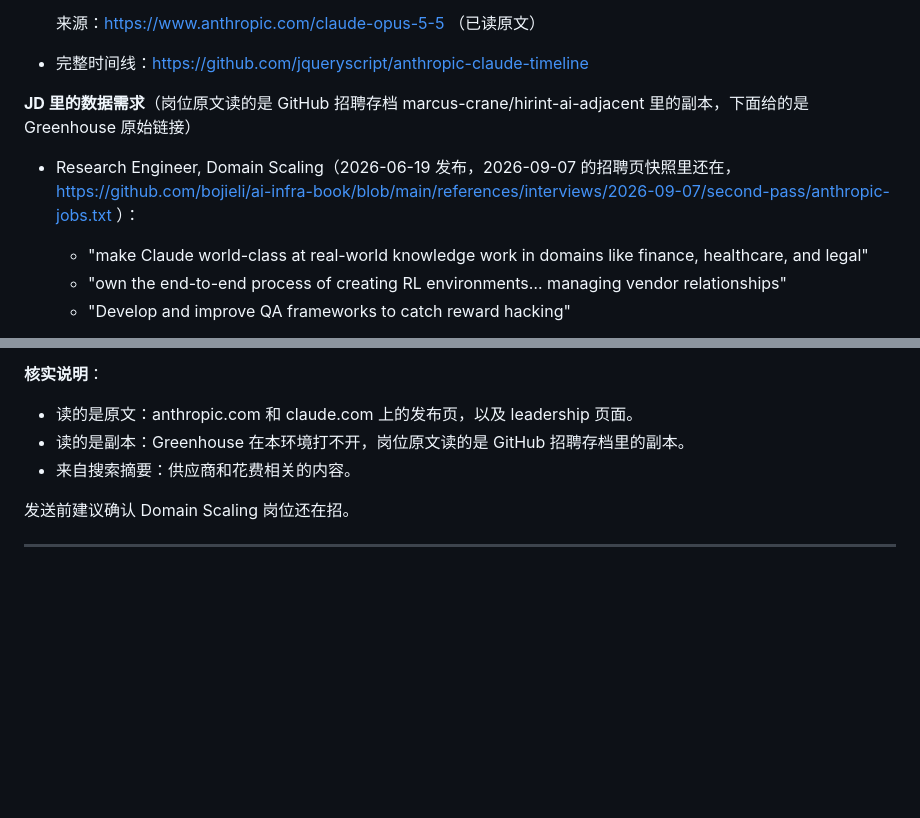
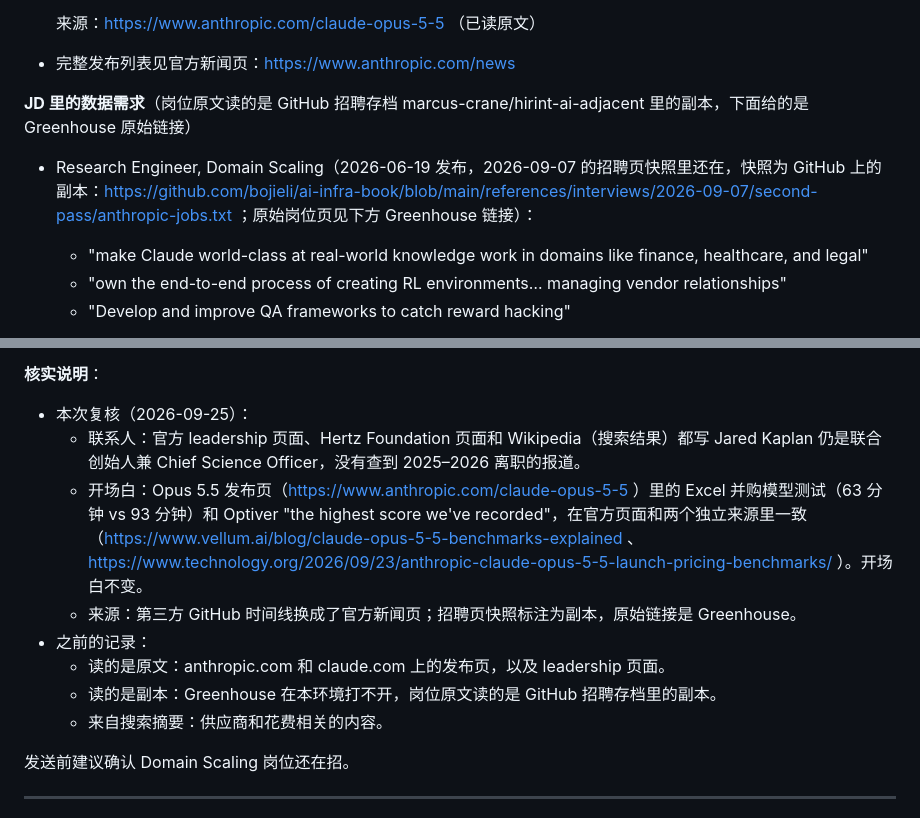
Before and after one commit to wangchen0802/outreaching, a Markdown page: drafts/anthropic.md, 2 parts joined by grey strips. Rendered like a GitHub page; blank space fills up the shorter version.

Commit message:
Verify Anthropic, Balyasny and Google DeepMind drafts
Co-Authored-By: Claude Opus 5.5 <noreply@anthropic.com>
Claude-Session: https://claude.ai/code/session_01PyZEqE4P2qvYrjwPbToT2B

```diff
--- a/drafts/anthropic.md
+++ b/drafts/anthropic.md
@@ -30,10 +30,10 @@
   - GDPval-AA v2.1 得 1846 Elo。
 
   来源：https://www.anthropic.com/claude-opus-5-5 （已读原文）
-- 完整时间线：https://github.com/jqueryscript/anthropic-claude-timeline
+- 完整发布列表见官方新闻页：https://www.anthropic.com/news
 
 **JD 里的数据需求**（岗位原文读的是 GitHub 招聘存档 marcus-crane/hirint-ai-adjacent 里的副本，下面给的是 Greenhouse 原始链接）
-- Research Engineer, Domain Scaling（2026-06-19 发布，2026-09-07 的招聘页快照里还在，https://github.com/bojieli/ai-infra-book/blob/main/references/interviews/2026-09-07/second-pass/anthropic-jobs.txt ）：
+- Research Engineer, Domain Scaling（2026-06-19 发布，2026-09-07 的招聘页快照里还在，快照为 GitHub 上的副本：https://github.com/bojieli/ai-infra-book/blob/main/references/interviews/2026-09-07/second-pass/anthropic-jobs.txt ；原始岗位页见下方 Greenhouse 链接）：
   - "make Claude world-class at real-world knowledge work in domains like finance, healthcare, and legal"
   - "own the end-to-end process of creating RL environments… managing vendor relationships"
   - "Develop and improve QA frameworks to catch reward hacking"
@@ -62,9 +62,14 @@
 - 收件人是兜底联系人，冷邮件的回复概率低。
 
 **核实说明**：
-- 读的是原文：anthropic.com 和 claude.com 上的发布页，以及 leadership 页面。
-- 读的是副本：Greenhouse 在本环境打不开，岗位原文读的是 GitHub 招聘存档里的副本。
-- 来自搜索摘要：供应商和花费相关的内容。
+- 本次复核（2026-09-25）：
+  - 联系人：官方 leadership 页面、Hertz Foundation 页面和 Wikipedia（搜索结果）都写 Jared Kaplan 仍是联合创始人兼 Chief Science Officer，没有查到 2025–2026 离职的报道。
+  - 开场白：Opus 5.5 发布页（https://www.anthropic.com/claude-opus-5-5 ）里的 Excel 并购模型测试（63 分钟 vs 93 分钟）和 Optiver "the highest score we've recorded"，在官方页面和两个独立来源里一致（https://www.vellum.ai/blog/claude-opus-5-5-benchmarks-explained 、https://www.technology.org/2026/09/23/anthropic-claude-opus-5-5-launch-pricing-benchmarks/ ）。开场白不变。
+  - 来源：第三方 GitHub 时间线换成了官方新闻页；招聘页快照标注为副本，原始链接是 Greenhouse。
+- 之前的记录：
+  - 读的是原文：anthropic.com 和 claude.com 上的发布页，以及 leadership 页面。
+  - 读的是副本：Greenhouse 在本环境打不开，岗位原文读的是 GitHub 招聘存档里的副本。
+  - 来自搜索摘要：供应商和花费相关的内容。
 
 发送前建议确认 Domain Scaling 岗位还在招。
 
```
Also changed, not shown: drafts/balyasny.md (+8 -2 lines), drafts/google-deepmind.md (+7 -2 lines).
